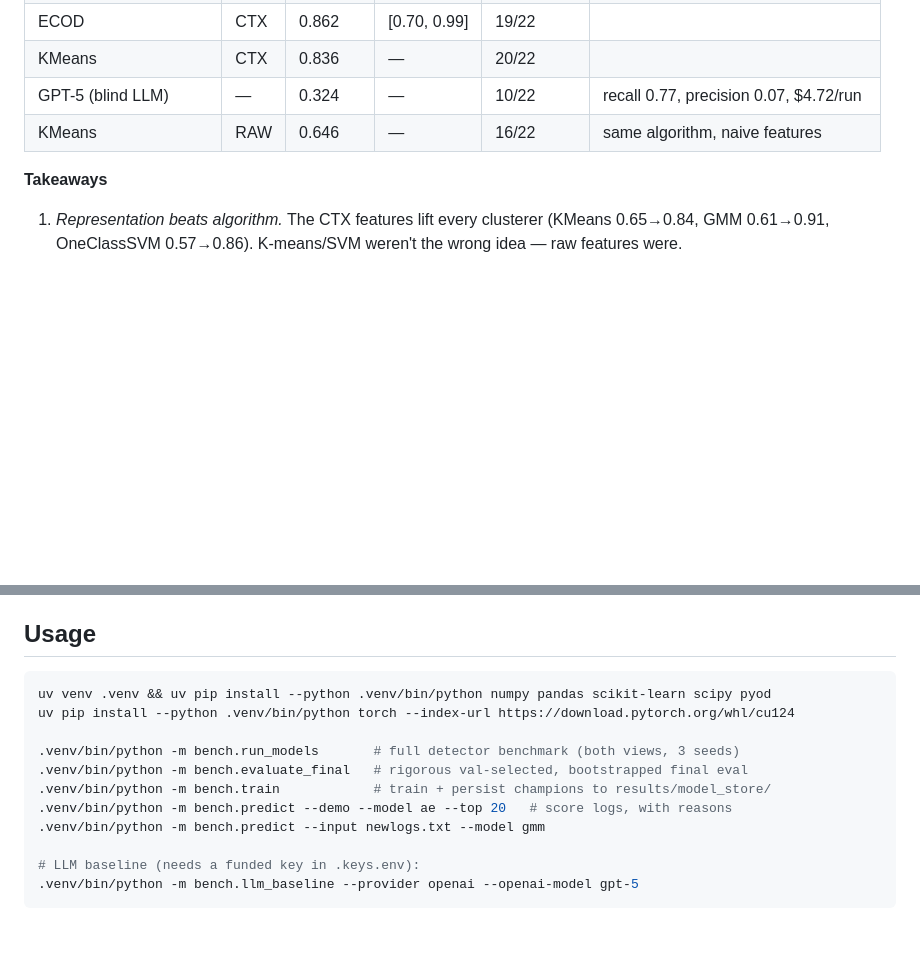
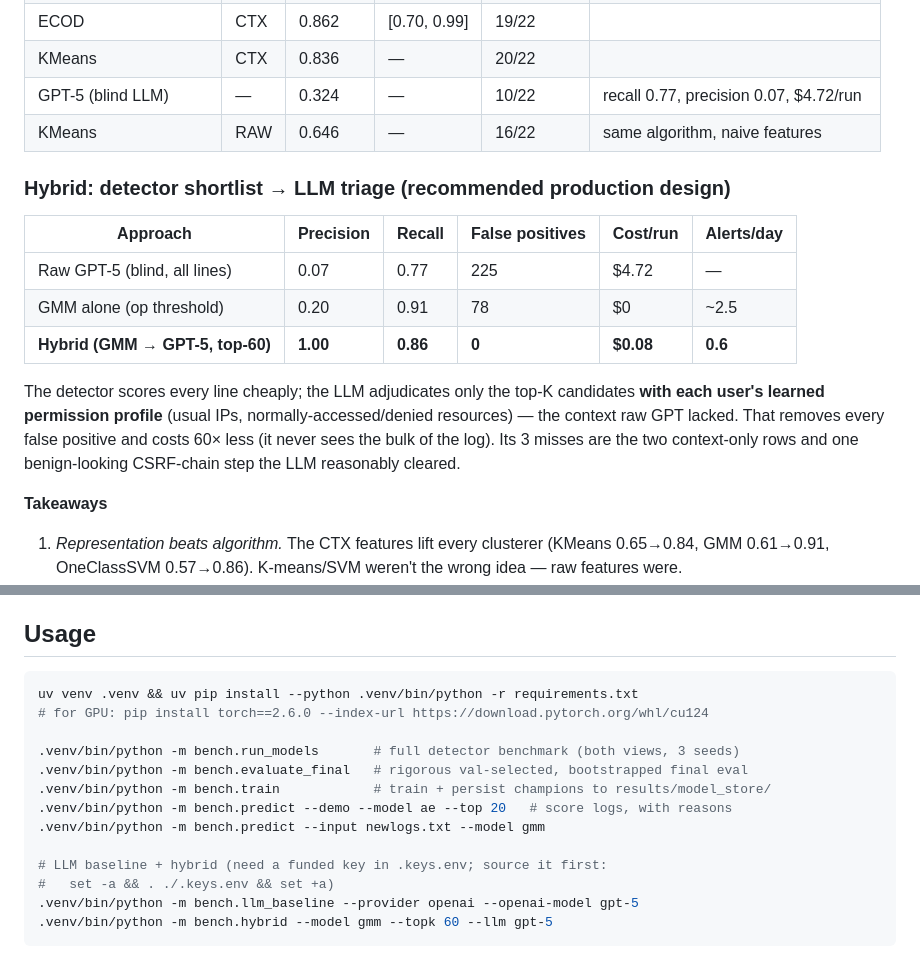
Before and after one commit to JeremyFriesenGitHub/htn26, a Markdown page: README.md, 2 parts joined by grey strips. Drawn GitHub-style; blank space fills up the shorter version.

Commit message:
docs(readme): add hybrid results and pinned-deps install

````diff
--- a/README.md
+++ b/README.md
@@ -45,6 +45,20 @@ failed logins) so naive rules drown in false positives.
 | GPT-5 (blind LLM) | — | 0.324 | — | 10/22 | recall 0.77, precision 0.07, $4.72/run |
 | KMeans | RAW | 0.646 | — | 16/22 | same algorithm, naive features |
 
+### Hybrid: detector shortlist → LLM triage (recommended production design)
+
+| Approach | Precision | Recall | False positives | Cost/run | Alerts/day |
+|---|---|---|---|---|---|
+| Raw GPT-5 (blind, all lines) | 0.07 | 0.77 | 225 | $4.72 | — |
+| GMM alone (op threshold) | 0.20 | 0.91 | 78 | $0 | ~2.5 |
+| **Hybrid (GMM → GPT-5, top-60)** | **1.00** | **0.86** | **0** | **$0.08** | **0.6** |
+
+The detector scores every line cheaply; the LLM adjudicates only the top-K candidates **with
+each user's learned permission profile** (usual IPs, normally-accessed/denied resources) —
+the context raw GPT lacked. That removes every false positive and costs 60× less (it never
+sees the bulk of the log). Its 3 misses are the two context-only rows and one benign-looking
+CSRF-chain step the LLM reasonably cleared.
+
 **Takeaways**
 1. *Representation beats algorithm.* The CTX features lift every clusterer (KMeans
    0.65→0.84, GMM 0.61→0.91, OneClassSVM 0.57→0.86). K-means/SVM weren't the wrong idea —
@@ -60,8 +74,8 @@ failed logins) so naive rules drown in false positives.
 
 ## Usage
 ```bash
-uv venv .venv && uv pip install --python .venv/bin/python numpy pandas scikit-learn scipy pyod
-uv pip install --python .venv/bin/python torch --index-url https://download.pytorch.org/whl/cu124
+uv venv .venv && uv pip install --python .venv/bin/python -r requirements.txt
+# for GPU: pip install torch==2.6.0 --index-url https://download.pytorch.org/whl/cu124
 
 .venv/bin/python -m bench.run_models       # full detector benchmark (both views, 3 seeds)
 .venv/bin/python -m bench.evaluate_final   # rigorous val-selected, bootstrapped final eval
@@ -69,6 +83,8 @@ uv pip install --python .venv/bin/python torch --index-url https://download.pyto
 .venv/bin/python -m bench.predict --demo --model ae --top 20   # score logs, with reasons
 .venv/bin/python -m bench.predict --input newlogs.txt --model gmm
 
-# LLM baseline (needs a funded key in .keys.env):
+# LLM baseline + hybrid (need a funded key in .keys.env; source it first:
+#   set -a && . ./.keys.env && set +a)
 .venv/bin/python -m bench.llm_baseline --provider openai --openai-model gpt-5
+.venv/bin/python -m bench.hybrid --model gmm --topk 60 --llm gpt-5
 ```
````
